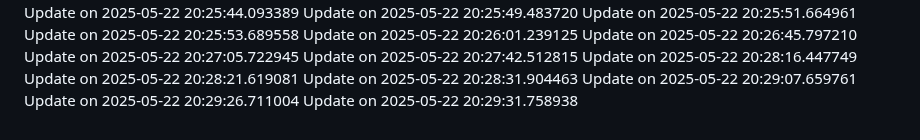
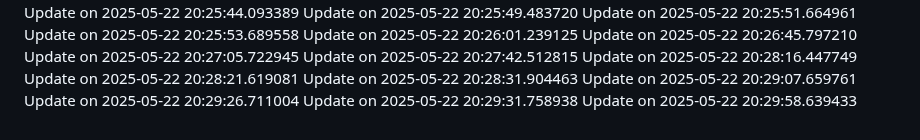
Before and after one commit to nahmad0/nahmadpushes, a Markdown page: changelog.md, the part around the change. Rendered like a GitHub page.

```diff
--- a/changelog.md
+++ b/changelog.md
@@ -96,3 +96,4 @@ Update on 2025-05-22 20:28:31.904463
 Update on 2025-05-22 20:29:07.659761
 Update on 2025-05-22 20:29:26.711004
 Update on 2025-05-22 20:29:31.758938
+Update on 2025-05-22 20:29:58.639433
```
Also changed, not shown: README.md (+0 -1 lines).
